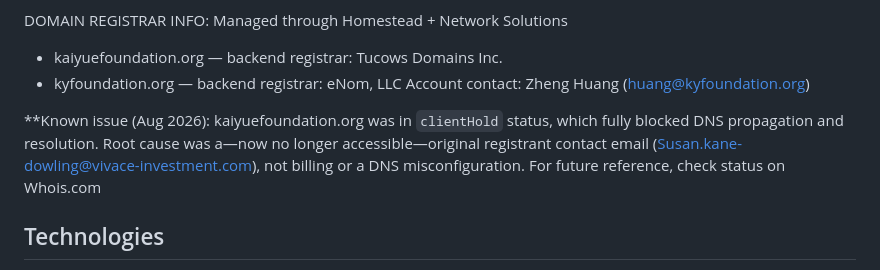
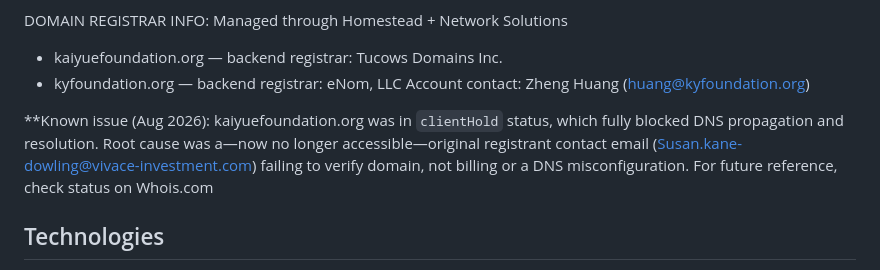
Before and after one commit to sierrawu-1104/Kai-Yue-Foundation, a Markdown page: readme.md, the part around the change. Drawn GitHub-style.

Commit message:
Clarify known issue for kaiyuefoundation.org
Updated the known issue explanation for kaiyuefoundation.org to clarify the root cause.

```diff
--- a/readme.md
+++ b/readme.md
@@ -60,7 +60,7 @@ Managed through Homestead + Network Solutions
 - kyfoundation.org — backend registrar: eNom, LLC
 Account contact: Zheng Huang (huang@kyfoundation.org)
 
-**Known issue (Aug 2026): kaiyuefoundation.org was in `clientHold` status, which fully blocked DNS propagation and resolution. Root cause was a&mdash;now no longer accessible&mdash;original registrant contact email (Susan.kane-dowling@vivace-investment.com), not billing or a DNS misconfiguration. For future reference, check status on Whois.com
+**Known issue (Aug 2026): kaiyuefoundation.org was in `clientHold` status, which fully blocked DNS propagation and resolution. Root cause was a&mdash;now no longer accessible&mdash;original registrant contact email (Susan.kane-dowling@vivace-investment.com) failing to verify domain, not billing or a DNS misconfiguration. For future reference, check status on Whois.com
 
 ## Technologies
 
```
